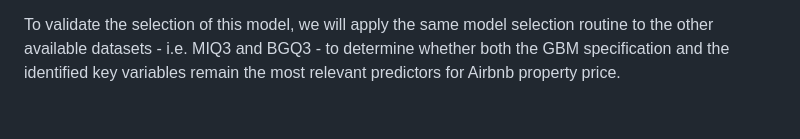
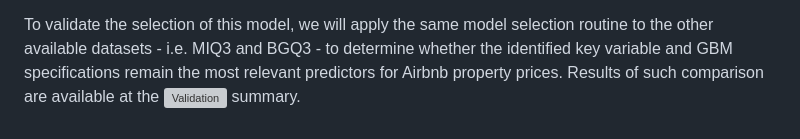
Before and after one commit to ccastelli1994/DataAnalysis3, a Markdown page: Assignment2/Part1_modelling/02_airbnb_prediction.md, the part around the change. GitHub-like rendering; grey boxes are pictures that could not be loaded.

```diff
--- a/Assignment2/Part1_modelling/02_airbnb_prediction.md
+++ b/Assignment2/Part1_modelling/02_airbnb_prediction.md
@@ -441,5 +441,5 @@ with a premium effect observed for properties in Brera and Duomo.
 
 To validate the selection of this model, we will apply the same model
 selection routine to the other available datasets - i.e. MIQ3 and BGQ3 -
-to determine whether both the GBM specification and the identified key
-variables remain the most relevant predictors for Airbnb property price.
+to determine whether the identified key variable and  GBM specifications remain the most relevant predictors for Airbnb property prices.
+Results of such comparison are available at the ![Validation](https://github.com/ccastelli1994/DataAnalysis3/blob/main/Assignment2/Part2_Validation/Validation_Summary.md) summary.
```
